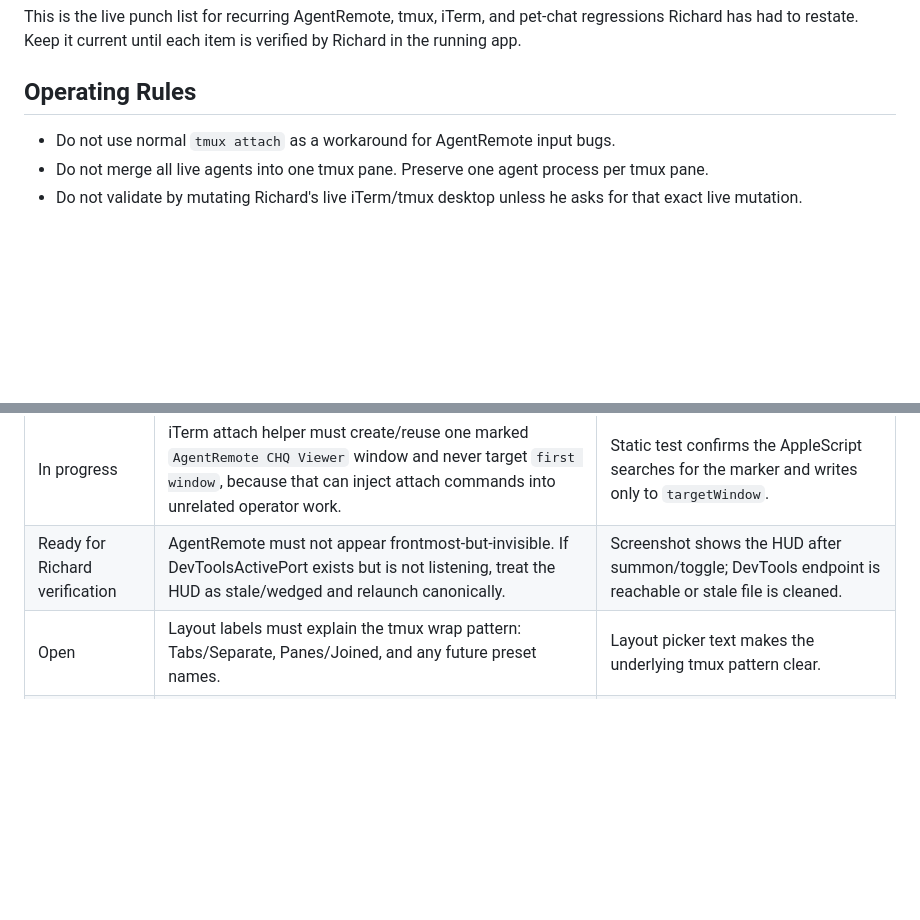
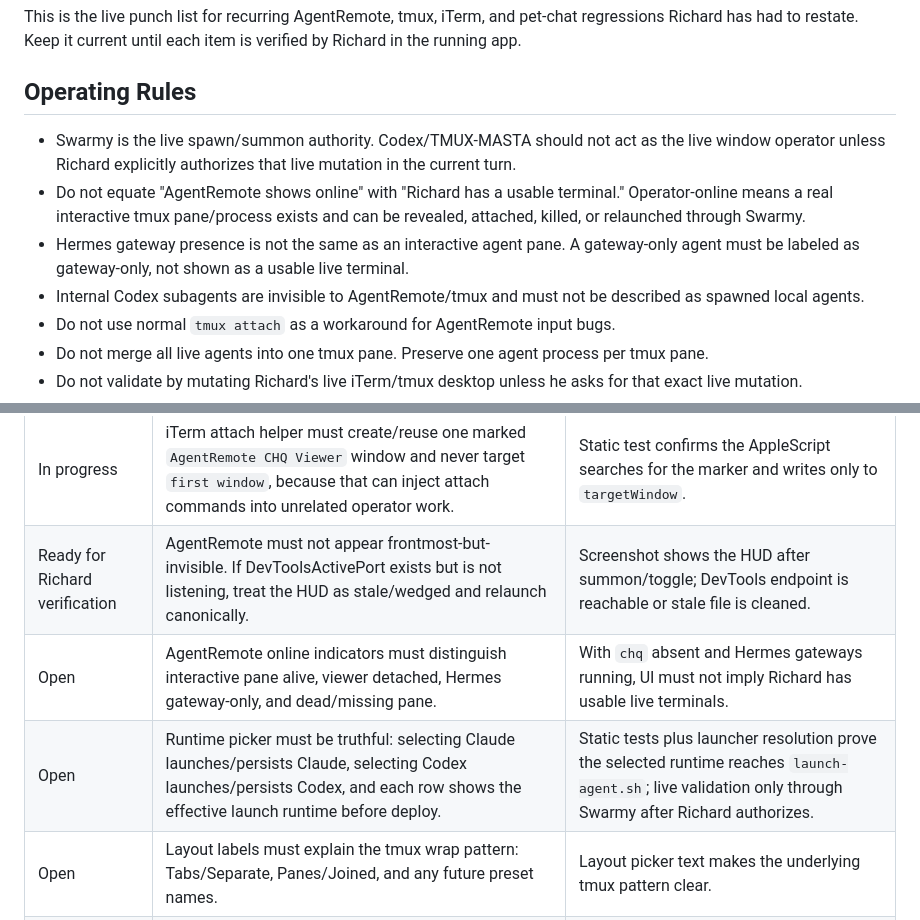
Before and after one commit to ChefDique/agent-launch-scripts, a Markdown page: docs/operations/agentremote-recovery-list.md, 2 parts joined by grey strips. Rendered like a GitHub page; blank space fills up the shorter version.

Commit message:
Document Swarmy live runtime boundary

```diff
--- a/docs/operations/agentremote-recovery-list.md
+++ b/docs/operations/agentremote-recovery-list.md
@@ -6,6 +6,17 @@ verified by Richard in the running app.
 
 ## Operating Rules
 
+- Swarmy is the live spawn/summon authority. Codex/TMUX-MASTA should not act as
+  the live window operator unless Richard explicitly authorizes that live
+  mutation in the current turn.
+- Do not equate "AgentRemote shows online" with "Richard has a usable terminal."
+  Operator-online means a real interactive tmux pane/process exists and can be
+  revealed, attached, killed, or relaunched through Swarmy.
+- Hermes gateway presence is not the same as an interactive agent pane. A
+  gateway-only agent must be labeled as gateway-only, not shown as a usable live
+  terminal.
+- Internal Codex subagents are invisible to AgentRemote/tmux and must not be
+  described as spawned local agents.
 - Do not use normal `tmux attach` as a workaround for AgentRemote input bugs.
 - Do not merge all live agents into one tmux pane. Preserve one agent process per
   tmux pane.
@@ -44,5 +55,7 @@ underlay must support:
 | In progress | AgentRemote viewer attach must refuse unsafe tmux viewer states before opening iTerm: noncanonical grouped sessions such as `chq-swarmy`, or plain tmux clients attached while the requested layout is iTerm control mode. | Static tests cover viewer safety classification; live deploy shows a cleanup error instead of opening more windows. |
 | In progress | iTerm attach helper must create/reuse one marked `AgentRemote CHQ Viewer` window and never target `first window`, because that can inject attach commands into unrelated operator work. | Static test confirms the AppleScript searches for the marker and writes only to `targetWindow`. |
 | Ready for Richard verification | AgentRemote must not appear frontmost-but-invisible. If DevToolsActivePort exists but is not listening, treat the HUD as stale/wedged and relaunch canonically. | Screenshot shows the HUD after summon/toggle; DevTools endpoint is reachable or stale file is cleaned. |
+| Open | AgentRemote online indicators must distinguish interactive pane alive, viewer detached, Hermes gateway-only, and dead/missing pane. | With `chq` absent and Hermes gateways running, UI must not imply Richard has usable live terminals. |
+| Open | Runtime picker must be truthful: selecting Claude launches/persists Claude, selecting Codex launches/persists Codex, and each row shows the effective launch runtime before deploy. | Static tests plus launcher resolution prove the selected runtime reaches `launch-agent.sh`; live validation only through Swarmy after Richard authorizes. |
 | Open | Layout labels must explain the tmux wrap pattern: Tabs/Separate, Panes/Joined, and any future preset names. | Layout picker text makes the underlying tmux pattern clear. |
 | Open | Pasting pictures into this Codex chat is outside AgentRemote; do not claim AgentRemote fixes will fix Codex attachment paste. | Separate diagnosis names Codex chat paste as a harness/app issue. |
```
Also changed, not shown: .claude/memory/handoff.md (+18 -12 lines), docs/operations/launch-scripts.md (+18 -0 lines).
